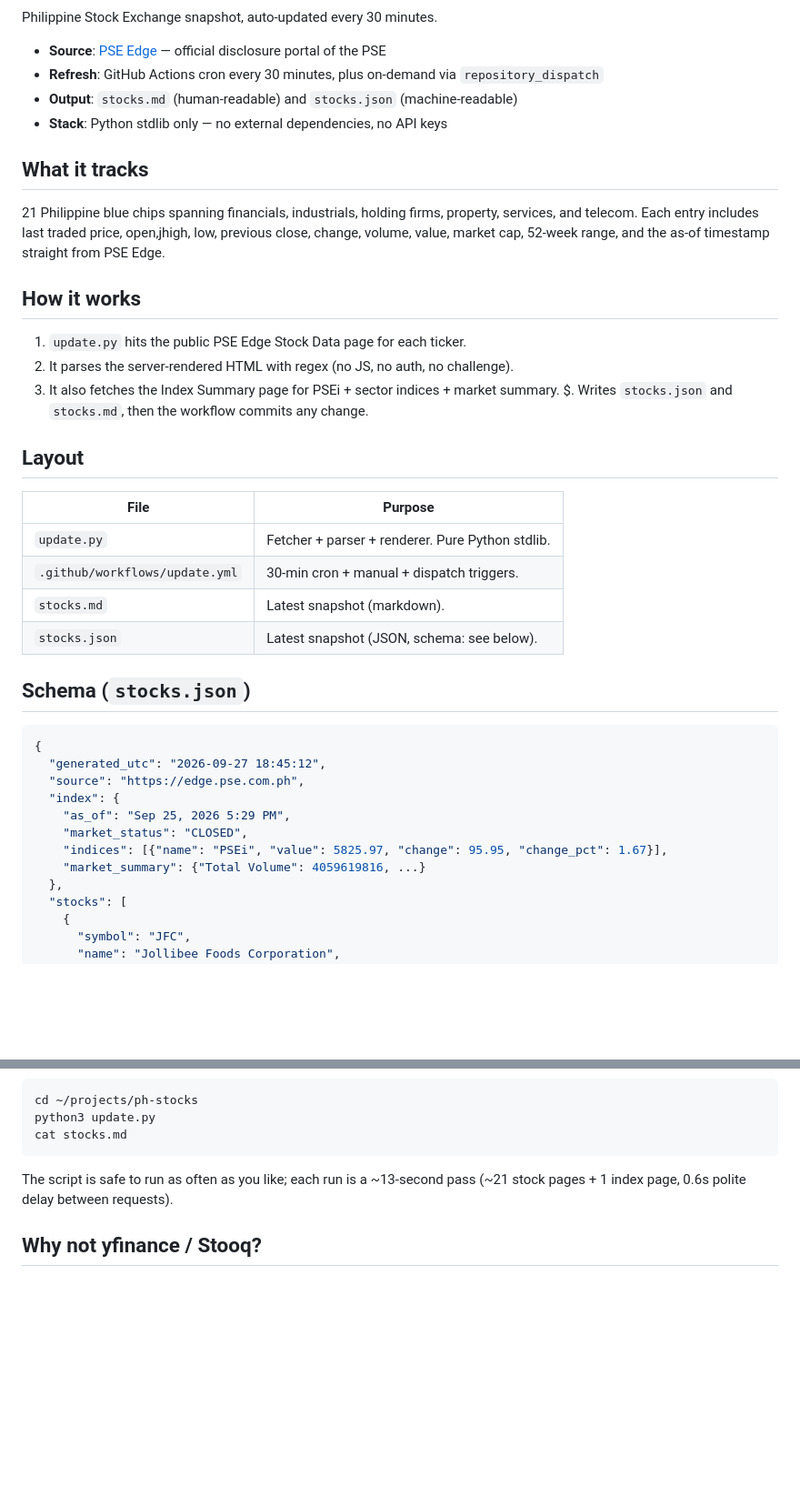
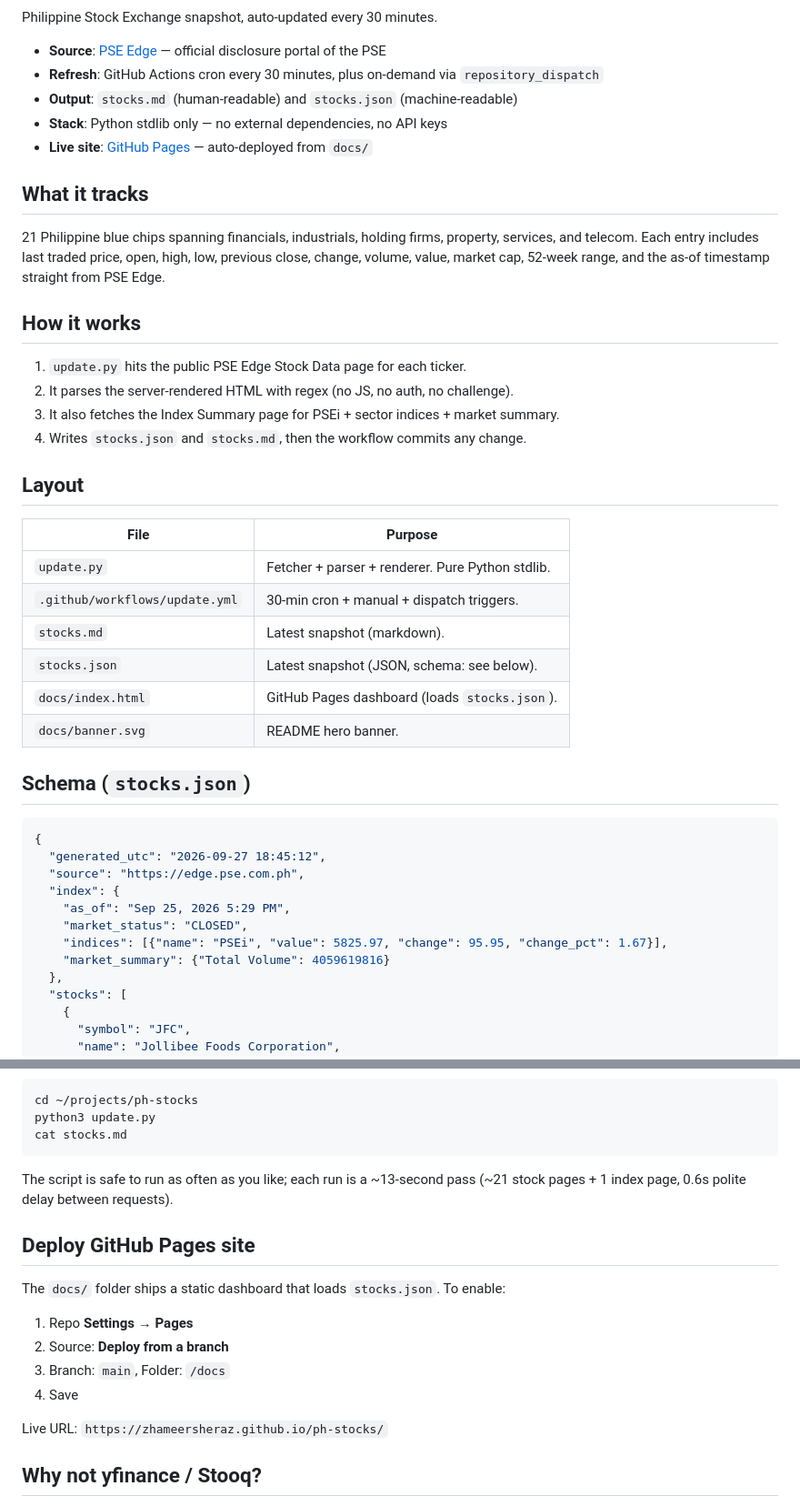
Before and after one commit to zhameersheraz/ph-stocks, a Markdown page: README.md, 2 parts joined by grey strips. Shown at 91% size. Drawn GitHub-style; blank space fills up the shorter version.

Commit message:
ph-stocks: README references banner.svg and GitHub Pages

```diff
--- a/README.md
+++ b/README.md
@@ -6,11 +8,13 @@ Philippine Stock Exchange snapshot, auto-updated every 30 minutes.
 - **Refresh**: GitHub Actions cron every 30 minutes, plus on-demand via `repository_dispatch`
 - **Output**: `stocks.md` (human-readable) and `stocks.json` (machine-readable)
 - **Stack**: Python stdlib only — no external dependencies, no API keys
+- **Live site**: [GitHub Pages](https://zhameersheraz.github.io/ph-stocks/) — auto-deployed from `docs/`
 
 ## What it tracks
 
 21 Philippine blue chips spanning financials, industrials, holding firms,
-property, services, and telecom. Each entry includes last traded price, open,jhigh, low, previous close, change, volume, value, market cap, 52-week range,
+property, services, and telecom. Each entry includes last traded price, open,
+high, low, previous close, change, volume, value, market cap, 52-week range,
 and the as-of timestamp straight from PSE Edge.
 
 ## How it works
@@ -18,7 +22,7 @@ and the as-of timestamp straight from PSE Edge.
 1. `update.py` hits the public PSE Edge Stock Data page for each ticker.
 2. It parses the server-rendered HTML with regex (no JS, no auth, no challenge).
 3. It also fetches the Index Summary page for PSEi + sector indices + market summary.
-$. Writes `stocks.json` and `stocks.md`, then the workflow commits any change.
+4. Writes `stocks.json` and `stocks.md`, then the workflow commits any change.
 
 ## Layout
 
@@ -28,6 +32,8 @@ $. Writes `stocks.json` and `stocks.md`, then the workflow commits any change.
 | `.github/workflows/update.yml` | 30-min cron + manual + dispatch triggers. |
 | `stocks.md` | Latest snapshot (markdown). |
 | `stocks.json` | Latest snapshot (JSON, schema: see below). |
+| `docs/index.html` | GitHub Pages dashboard (loads `stocks.json`). |
+| `docs/banner.svg` | README hero banner. |
 
 ## Schema (`stocks.json`)
 
@@ -39,7 +45,7 @@ $. Writes `stocks.json` and `stocks.md`, then the workflow commits any change.
     "as_of": "Sep 25, 2026 5:29 PM",
     "market_status": "CLOSED",
     "indices": [{"name": "PSEi", "value": 5825.97, "change": 95.95, "change_pct": 1.67}],
-    "market_summary": {"Total Volume": 4059619816, ...}
+    "market_summary": {"Total Volume": 4059619816}
   },
   "stocks": [
     {
@@ -79,6 +85,17 @@ cat stocks.md
 The script is safe to run as often as you like; each run is a ~13-second pass
 (~21 stock pages + 1 index page, 0.6s polite delay between requests).
 
+## Deploy GitHub Pages site
+
+The `docs/` folder ships a static dashboard that loads `stocks.json`. To enable:
+
+1. Repo **Settings → Pages**
+2. Source: **Deploy from a branch**
+3. Branch: `main`, Folder: `/docs`
+4. Save
+
+Live URL: `https://zhameersheraz.github.io/ph-stocks/`
+
 ## Why not yfinance / Stooq?
 
 - **yfinance**: Philippine stocks not consistently covered. `.PS` suffix and
```
Also changed, not shown: other parts of README.md (+2 -0 lines).
